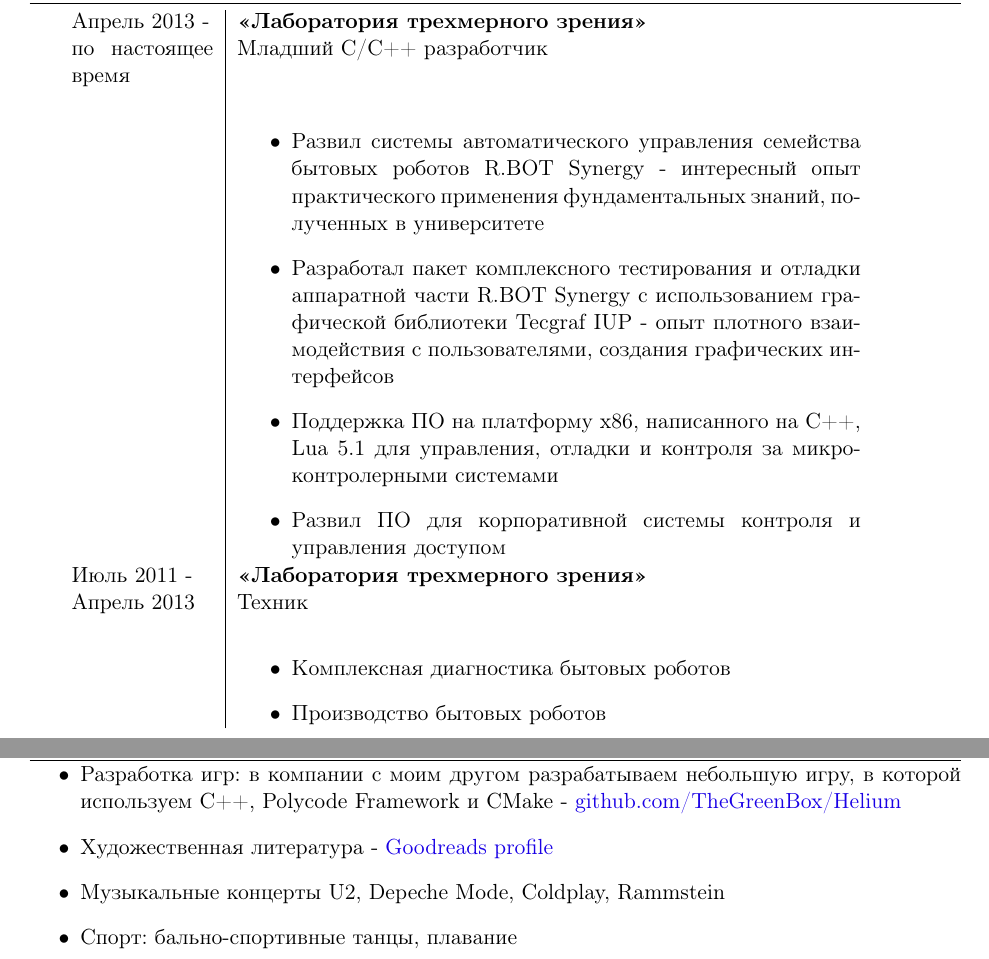
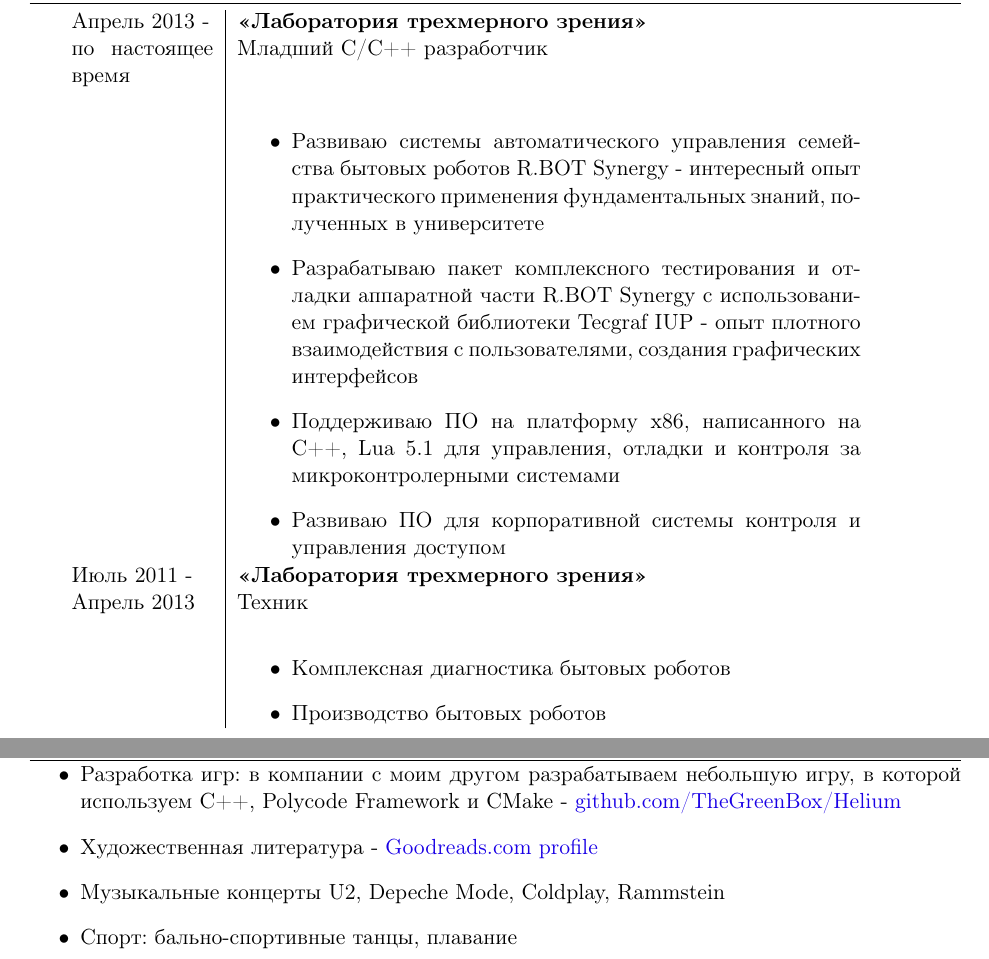
Before and after one commit to SergNikitin/curriculum_vitae, a LaTeX document (src/main.tex): two parts of pages 1 and 2 of 2, joined at a grey line, cut so that both start at the same text. Compiled offline with pdfLaTeX.

Commit message:
- some tiny fixes

```diff
--- a/src/main.tex
+++ b/src/main.tex
@@ -54,16 +54,17 @@
     по настоящее время  & Младший C/C++ разработчик                                 \\
                         &
     \begin{itemize}
-        \item   Развил системы автоматического управления семейства бытовых
+        \item   Развиваю системы автоматического управления семейства бытовых
                 роботов R.BOT Synergy - интересный опыт практического применения
                 фундаментальных знаний, полученных в университете
-        \item   Разработал пакет комплексного тестирования и отладки аппаратной части
-                R.BOT Synergy с использованием графической библиотеки Tecgraf IUP
-                - опыт плотного взаимодействия с пользователями, создания графических
-                интерфейсов
-        \item   Поддержка ПО на платформу x86, написанного на C++, Lua 5.1
+        \item   Разрабатываю пакет комплексного тестирования и отладки аппаратной
+                части R.BOT Synergy с использованием графической библиотеки
+                Tecgraf IUP - опыт плотного взаимодействия с пользователями,
+                создания графических интерфейсов
+        \item   Поддерживаю ПО на платформу x86, написанного на C++, Lua 5.1
                 для управления, отладки и контроля за микроконтролерными системами
-        \item   Развил ПО для корпоративной системы контроля и управления доступом
+        \item   Развиваю ПО для корпоративной системы контроля и управления
+                доступом
     \end{itemize}                                                                   \\
 
     Июль 2011 - & \textbf{«Лаборатория трехмерного зрения»}                         \\
@@ -120,7 +120,7 @@
             небольшую игру, в которой используем C++, Polycode Framework и CMake -
             \href{https://github.com/thegreenbox/helium}{github.com/TheGreenBox/Helium}
     \item   Художественная литература -
-            \href{https://www.goodreads.com/user/show/29629010-sergey-nikitin}{Goodreads profile}
+            \href{https://www.goodreads.com/user/show/29629010-sergey-nikitin}{Goodreads.com profile}
     \item   Музыкальные концерты U2, Depeche Mode, Coldplay, Rammstein
     \item   Спорт: бально-спортивные танцы, плавание
 \end{itemize}
```
Also changed, not shown: src/main.tex (1 more changed lines).
